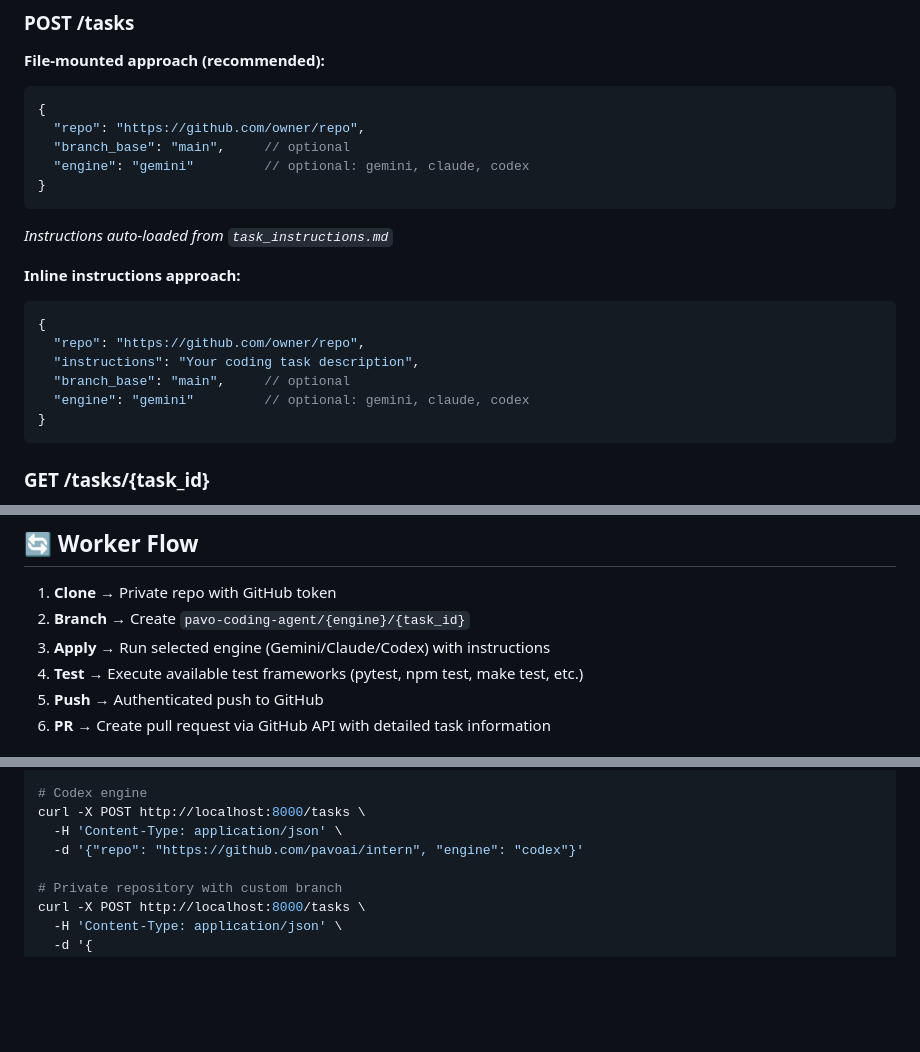
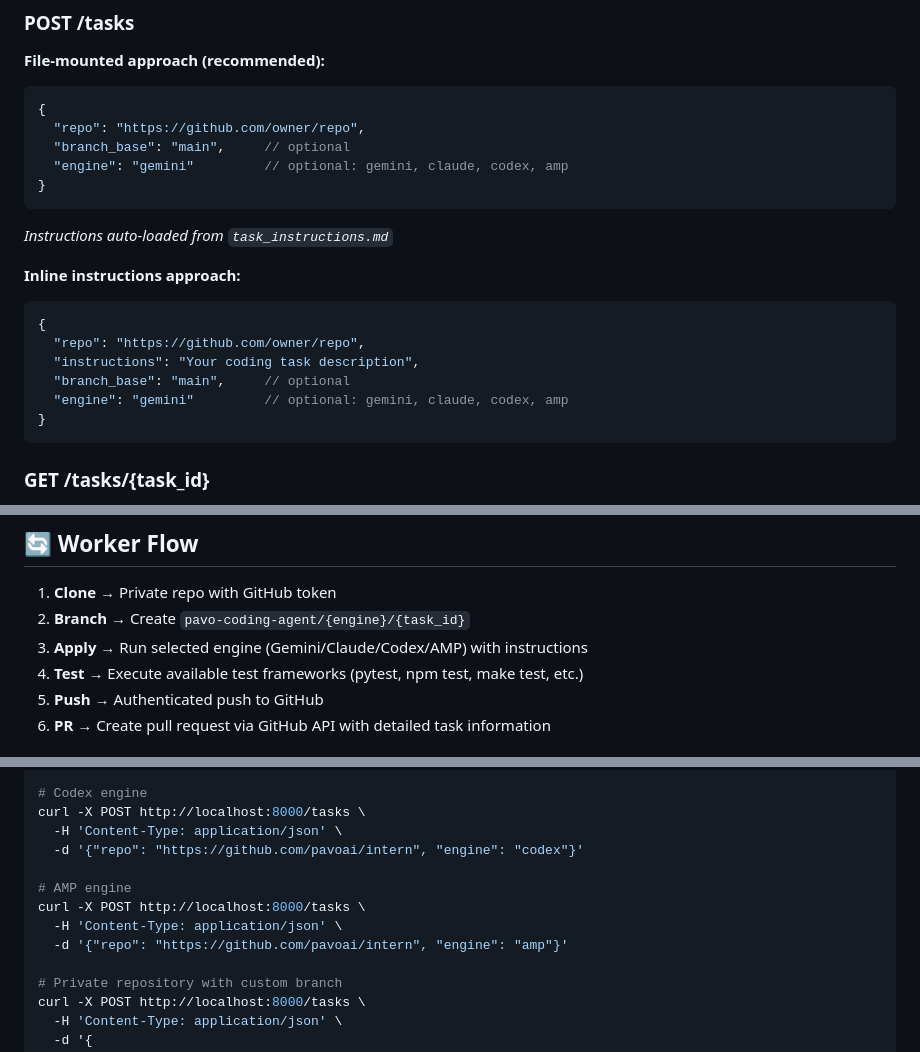
Before and after one commit to vchandela/ml-utilities, a Markdown page: coding-cli-wrapper-agent/README.md, 3 parts joined by grey strips. Drawn GitHub-style; blank space fills up the shorter version.

Commit message:
chore: add details for amp

````diff
--- a/coding-cli-wrapper-agent/README.md
+++ b/coding-cli-wrapper-agent/README.md
@@ -100,7 +101,7 @@ watch -n 2 'curl -s http://localhost:8000/tasks/{task_id} | jq'
 {
   "repo": "https://github.com/owner/repo",
   "branch_base": "main",     // optional
-  "engine": "gemini"         // optional: gemini, claude, codex
+  "engine": "gemini"         // optional: gemini, claude, codex, amp
 }
 ```
 *Instructions auto-loaded from `task_instructions.md`*
@@ -111,7 +112,7 @@ watch -n 2 'curl -s http://localhost:8000/tasks/{task_id} | jq'
   "repo": "https://github.com/owner/repo",
   "instructions": "Your coding task description",
   "branch_base": "main",     // optional
-  "engine": "gemini"         // optional: gemini, claude, codex
+  "engine": "gemini"         // optional: gemini, claude, codex, amp
 }
 ```
 
@@ -168,7 +169,7 @@ watch -n 2 'curl -s http://localhost:8000/tasks/{task_id} | jq'
 
 1. **Clone** → Private repo with GitHub token
 2. **Branch** → Create `pavo-coding-agent/{engine}/{task_id}`
-3. **Apply** → Run selected engine (Gemini/Claude/Codex) with instructions
+3. **Apply** → Run selected engine (Gemini/Claude/Codex/AMP) with instructions
 4. **Test** → Execute available test frameworks (pytest, npm test, make test, etc.)
 5. **Push** → Authenticated push to GitHub
 6. **PR** → Create pull request via GitHub API with detailed task information
@@ -198,6 +199,11 @@ curl -X POST http://localhost:8000/tasks \
 curl -X POST http://localhost:8000/tasks \
   -H 'Content-Type: application/json' \
   -d '{"repo": "https://github.com/pavoai/intern", "engine": "codex"}'
+
+# AMP engine
+curl -X POST http://localhost:8000/tasks \
+  -H 'Content-Type: application/json' \
+  -d '{"repo": "https://github.com/pavoai/intern", "engine": "amp"}'
 
 # Private repository with custom branch
 curl -X POST http://localhost:8000/tasks \
````
Also changed, not shown: other parts of coding-cli-wrapper-agent/README.md (+3 -0 lines).
